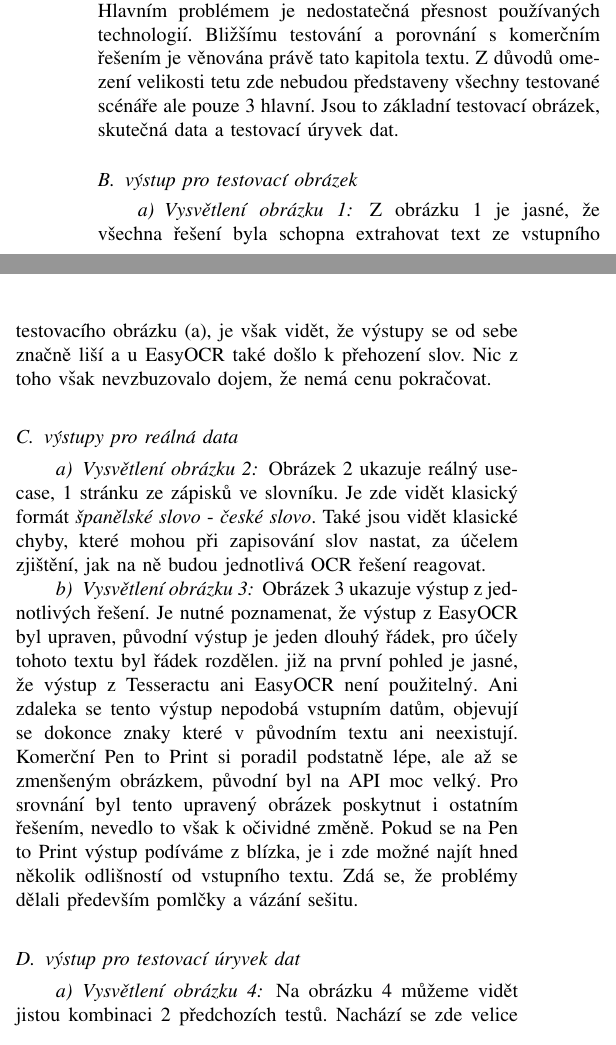
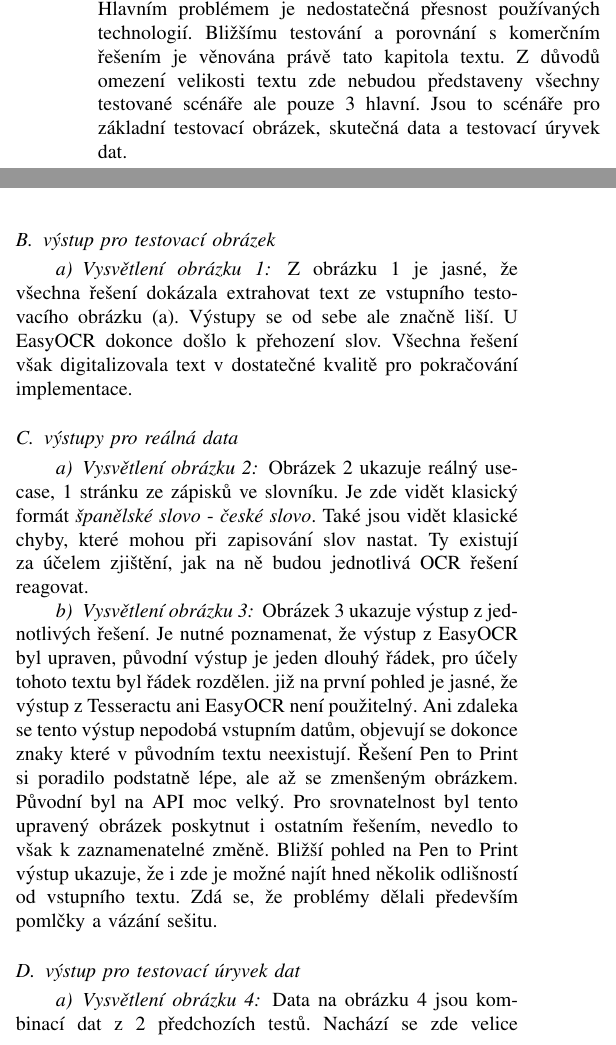
Before and after one commit to bonscji1/Smart_Dictionary, a LaTeX paper (Clanek/text.tex): two parts of the columns of page 4 of 6, joined at a grey line, cut so that both start at the same text. Compiled offline with pdfLaTeX; a missing font is replaced by an installed copy or a similar font; a LaTeX package or settings file that is missing is left out.

Commit message:
Rewrote testing, next is závěr

```diff
--- a/Clanek/text.tex
+++ b/Clanek/text.tex
@@ -322,8 +322,8 @@ Tato vzdálenost je totiž také vzdálenost od možnosti vytvoření zde stanov
 Jak již bylo zmíněno, nové řešení nebylo možno vytvořit.
 Hlavním problémem je nedostatečná přesnost používaných technologií.
 Bližšímu testování a porovnání s komerčním řešením je věnována právě tato kapitola textu.
-Z důvodů omezení velikosti tetu zde nebudou představeny všechny testované scénáře ale pouze 3 hlavní.
-Jsou to základní testovací obrázek, skutečná data a testovací úryvek dat.
+Z důvodů omezení velikosti textu zde nebudou představeny všechny testované scénáře ale pouze 3 hlavní.
+Jsou to scénáře pro základní testovací obrázek, skutečná data a testovací úryvek dat.
 
 \subsection{výstup pro testovací obrázek}
 
@@ -361,7 +361,10 @@ Jsou to základní testovací obrázek, skutečná data a testovací úryvek dat
 \end{figure}
 
 \paragraph{Vysvětlení obrázku 1}
-Z obrázku 1 je jasné, že všechna řešení byla schopna extrahovat text ze vstupního testovacího obrázku (a), je však vidět, že výstupy se od sebe značně liší a u EasyOCR také došlo k přehození slov. Nic z toho však nevzbuzovalo dojem, že nemá cenu pokračovat.
+Z obrázku 1 je jasné, že všechna řešení dokázala extrahovat text ze vstupního testovacího obrázku (a).
+Výstupy se od sebe ale značně liší.
+U EasyOCR dokonce došlo k přehození slov.
+Všechna řešení však digitalizovala text v dostatečné kvalitě pro pokračování implementace.
 
 
 \subsection{výstupy pro reálná data}
@@ -403,16 +406,18 @@ Z obrázku 1 je jasné, že všechna řešení byla schopna extrahovat text ze v
 \paragraph{Vysvětlení obrázku 2}
 Obrázek 2 ukazuje reálný use-case, 1 stránku ze zápisků ve slovníku.
 Je zde vidět klasický formát \textit{španělské slovo} - \textit{české slovo}.
-Také jsou vidět klasické chyby, které mohou při zapisování slov nastat, za účelem zjištění, jak na ně budou jednotlivá \ac{OCR} řešení reagovat.
+Také jsou vidět klasické chyby, které mohou při zapisování slov nastat.
+Ty existují za účelem zjištění, jak na ně budou jednotlivá \ac{OCR} řešení reagovat.
 
 \paragraph{Vysvětlení obrázku 3}
 Obrázek 3 ukazuje výstup z jednotlivých řešení.
 Je nutné poznamenat, že výstup z EasyOCR byl upraven, původní výstup je jeden dlouhý řádek, pro účely tohoto textu byl řádek rozdělen.
 již na první pohled je jasné, že výstup z Tesseractu ani EasyOCR není použitelný.
-Ani zdaleka se tento výstup nepodobá vstupním datům, objevují se dokonce znaky které v původním textu ani neexistují.
-Komerční Pen to Print si poradil podstatně lépe, ale až se zmenšeným obrázkem, původní byl na \ac{API} moc velký.
-Pro srovnání byl tento upravený obrázek poskytnut i ostatním řešením, nevedlo to však k očividné změně.
-Pokud se na Pen to Print výstup podíváme z blízka, je i zde možné najít hned několik odlišností od vstupního textu.
+Ani zdaleka se tento výstup nepodobá vstupním datům, objevují se dokonce znaky které v původním textu neexistují.
+Řešení Pen to Print si poradilo podstatně lépe, ale až se zmenšeným obrázkem.
+Původní byl na \ac{API} moc velký.
+Pro srovnatelnost byl tento upravený obrázek poskytnut i ostatním řešením, nevedlo to však k zaznamenatelné změně.
+Bližší pohled na Pen to Print výstup ukazuje, že i zde je možné najít hned několik odlišností od vstupního textu.
 Zdá se, že problémy dělali především pomlčky a vázání sešitu.
 
 \subsection{výstup pro testovací úryvek dat}
@@ -451,8 +456,9 @@ Zdá se, že problémy dělali především pomlčky a vázání sešitu.
 \end{figure}
 
 \paragraph{Vysvětlení obrázku 4}
-Na obrázku 4 můžeme vidět jistou kombinaci 2 předchozích testů.
-Nachází se zde velice jednoduchá skutečná data v požadovaném formátu, je to však pouze malé množství dat.
+Data na obrázku 4 jsou kombinací dat z 2 předchozích testů.
+Nachází se zde velice jednoduchá skutečná data v požadovaném formátu.
+Množství dat je však malé a nenachází se zde ani žádné rušivé elementy jako chyby nebo vazba sešitu.
 Cílem bylo testovat, zda alespoň takto jednoduchá data je možné správně zpracovat.
 Ani zde však není možné považovat jakékoli řešení za ideální.
 Řešení využívající Tesseract má na výstupu nová slova, která se jen vzdáleně podobají vstupnímu textu.
```
